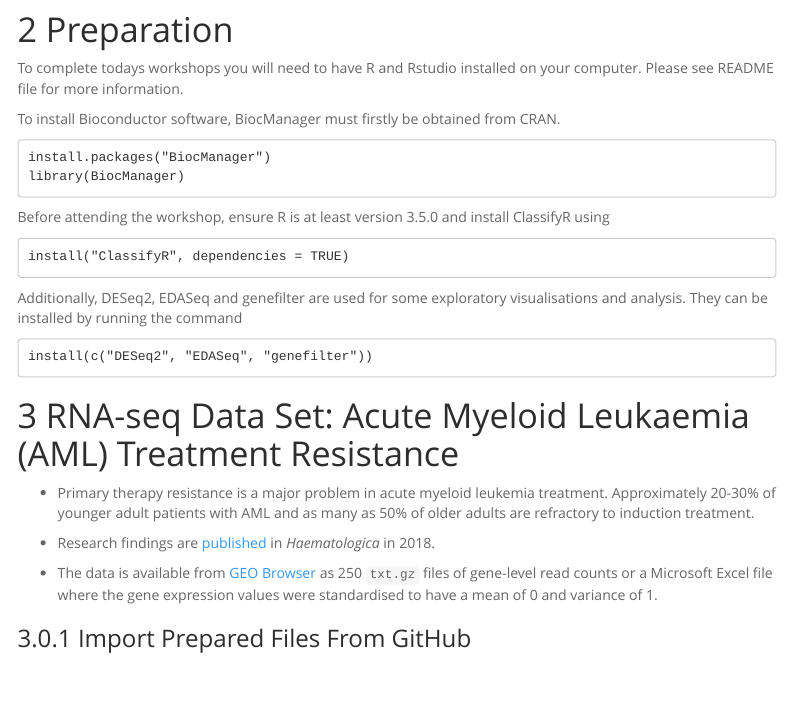
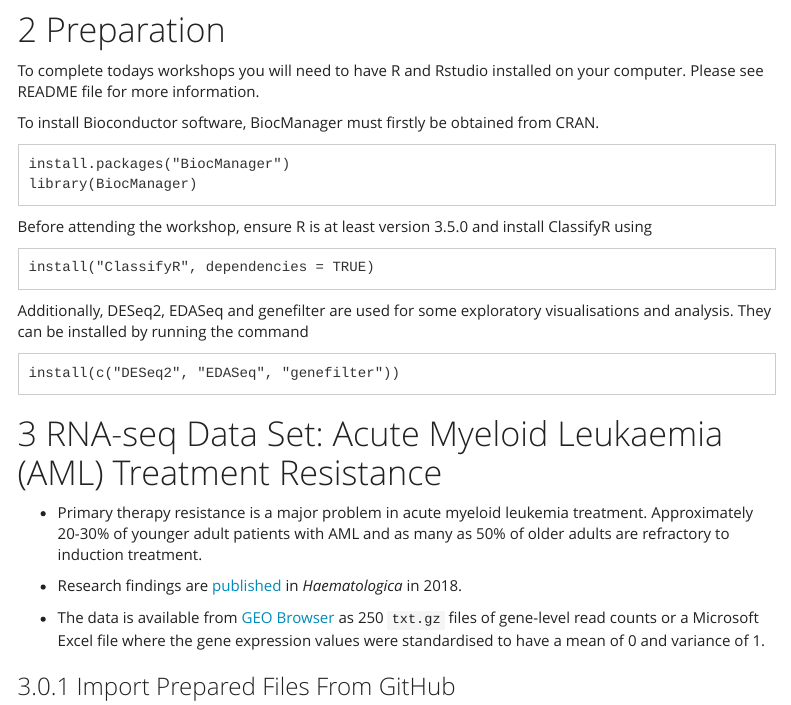
Before and after one commit to SydneyBioX/localWorkshop, an R Markdown document (activities/activity1classifying.Rmd): the page in a window 1100 px wide, from 320 px down before the commit and from 330 px down after it, so that both start at the same text. Rendered offline with R 4.5, knitr and Pandoc, with nearby package versions; some code elsewhere in the file could not run offline; a font, style sheet, LaTeX package, included part or bibliography that could not be used is replaced or left out; menus at the side of the page are left out.

Commit message:
Reformat

```diff
--- a/activities/activity1classifying.Rmd
+++ b/activities/activity1classifying.Rmd
@@ -10,9 +10,7 @@ output:
     toc: true
     toc_float: true
     toc_depth: 3
-    theme: spacelab
-    include:
-      after_body: stylesDD.js
+    theme: yeti
 editor_options:
   chunk_output_type: console
 ---
```
Also changed, not shown: activities/activity1classifying.html.
